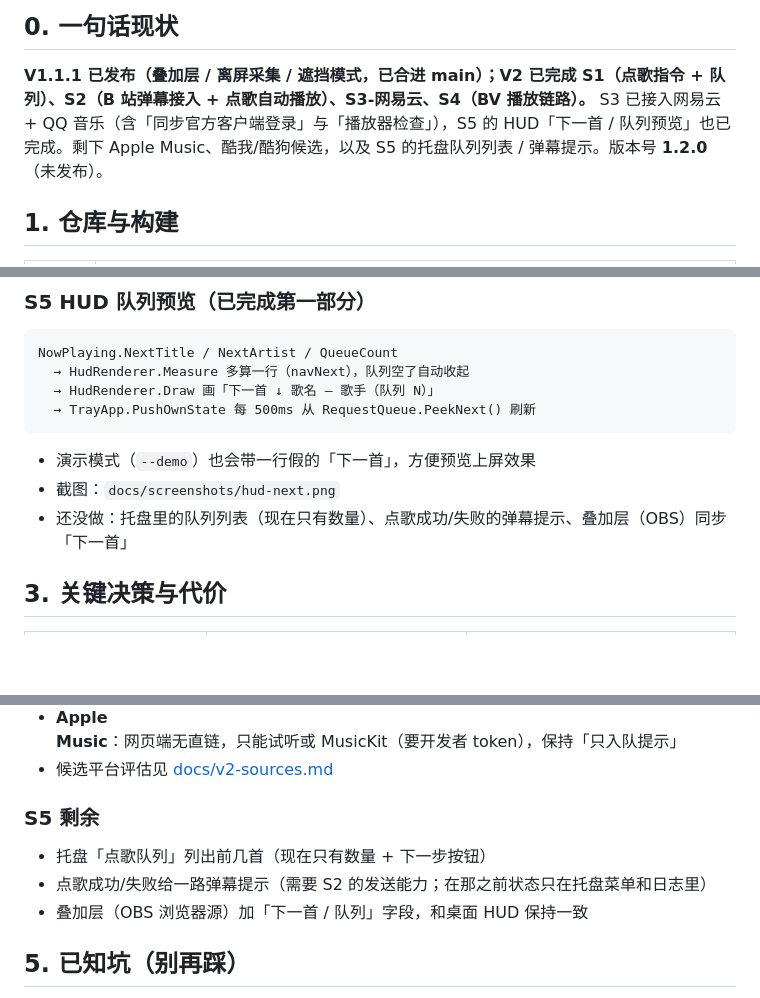
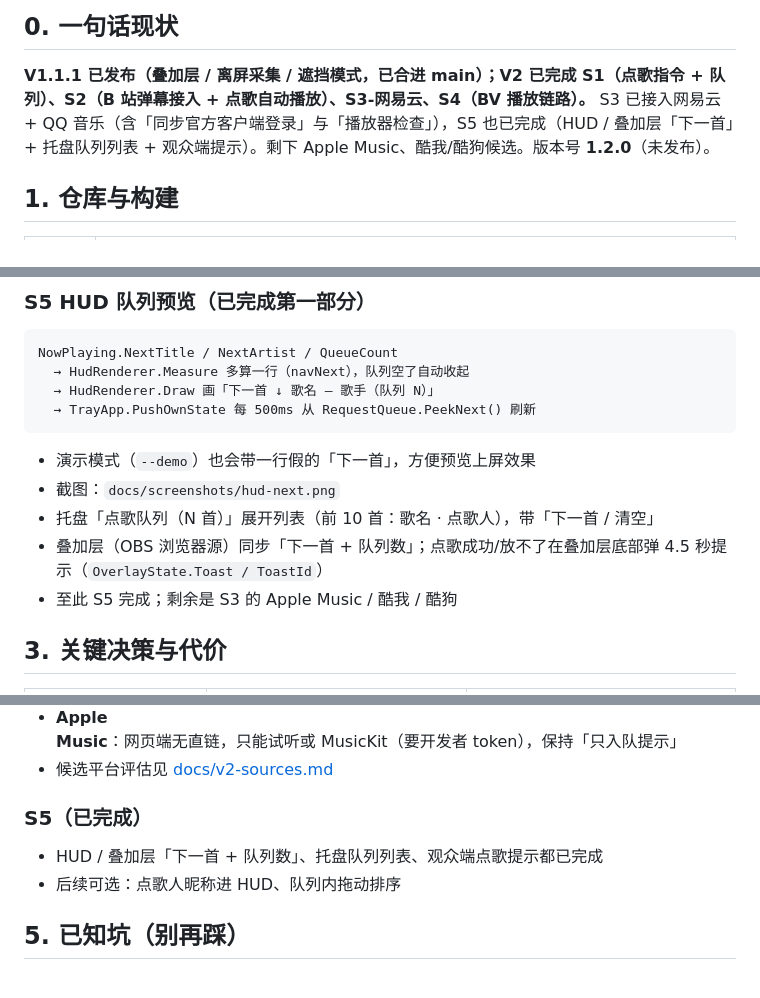
Before and after one commit to EonloveL/D-music_toppin, a Markdown page: docs/v2-handoff.md, 3 parts joined by grey strips. GitHub-like rendering; blank space fills up the shorter version.

```diff
--- a/docs/v2-handoff.md
+++ b/docs/v2-handoff.md
@@ -5,7 +5,7 @@
 ## 0. 一句话现状
 
 **V1.1.1 已发布（叠加层 / 离屏采集 / 遮挡模式，已合进 main）；V2 已完成 S1（点歌指令 + 队列）、S2（B 站弹幕接入 + 点歌自动播放）、S3-网易云、S4（BV 播放链路）。**
-S3 已接入网易云 + QQ 音乐（含「同步官方客户端登录」与「播放器检查」），S5 的 HUD「下一首 / 队列预览」也已完成。剩下 Apple Music、酷我/酷狗候选，以及 S5 的托盘队列列表 / 弹幕提示。版本号 **1.2.0**（未发布）。
+S3 已接入网易云 + QQ 音乐（含「同步官方客户端登录」与「播放器检查」），S5 也已完成（HUD / 叠加层「下一首」+ 托盘队列列表 + 观众端提示）。剩下 Apple Music、酷我/酷狗候选。版本号 **1.2.0**（未发布）。
 
 ## 1. 仓库与构建
 
@@ -127,7 +127,9 @@ NowPlaying.NextTitle / NextArtist / QueueCount
 
 - 演示模式（`--demo`）也会带一行假的「下一首」，方便预览上屏效果
 - 截图：`docs/screenshots/hud-next.png`
-- 还没做：托盘里的队列列表（现在只有数量）、点歌成功/失败的弹幕提示、叠加层（OBS）同步「下一首」
+- 托盘「点歌队列（N 首）」展开列表（前 10 首：歌名 · 点歌人），带「下一首 / 清空」
+- 叠加层（OBS 浏览器源）同步「下一首 + 队列数」；点歌成功/放不了在叠加层底部弹 4.5 秒提示（`OverlayState.Toast / ToastId`）
+- 至此 S5 完成；剩余是 S3 的 Apple Music / 酷我 / 酷狗
 ## 3. 关键决策与代价
 
 | 决策 | 原因 | 代价 |
@@ -150,11 +152,10 @@ NowPlaying.NextTitle / NextArtist / QueueCount
 - **Apple Music**：网页端无直链，只能试听或 MusicKit（要开发者 token），保持「只入队提示」
 - 候选平台评估见 [docs/v2-sources.md](v2-sources.md)
 
-### S5 剩余
+### S5（已完成）
 
-- 托盘「点歌队列」列出前几首（现在只有数量 + 下一步按钮）
-- 点歌成功/失败给一路弹幕提示（需要 S2 的发送能力；在那之前状态只在托盘菜单和日志里）
-- 叠加层（OBS 浏览器源）加「下一首 / 队列」字段，和桌面 HUD 保持一致
+- HUD / 叠加层「下一首 + 队列数」、托盘队列列表、观众端点歌提示都已完成
+- 后续可选：点歌人昵称进 HUD、队列内拖动排序
 
 ## 5. 已知坑（别再踩）
 
```
Also changed, not shown: CHANGELOG.md (+2 -0 lines), README.md (+11 -7 lines), docs/screenshots/overlay-next.png (added), 2 other files.
